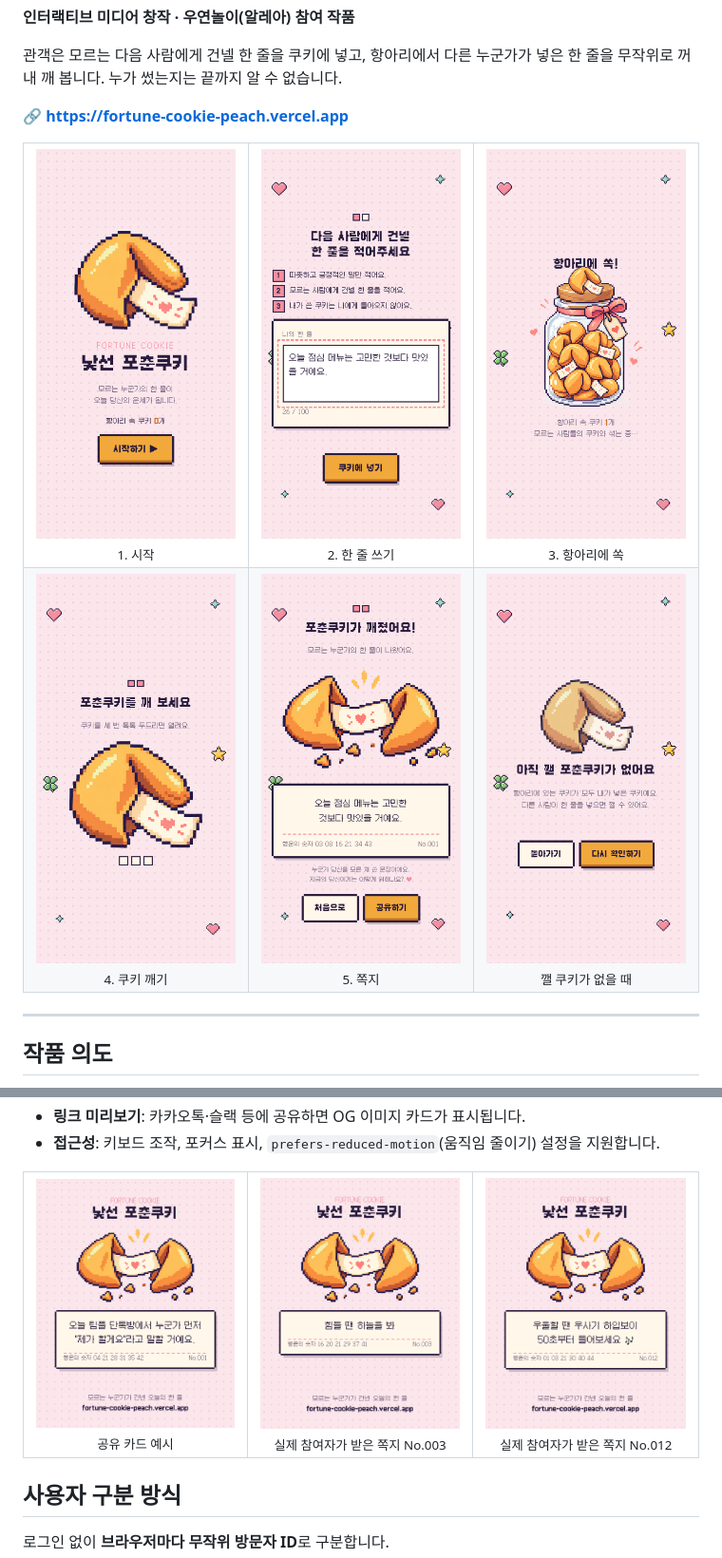
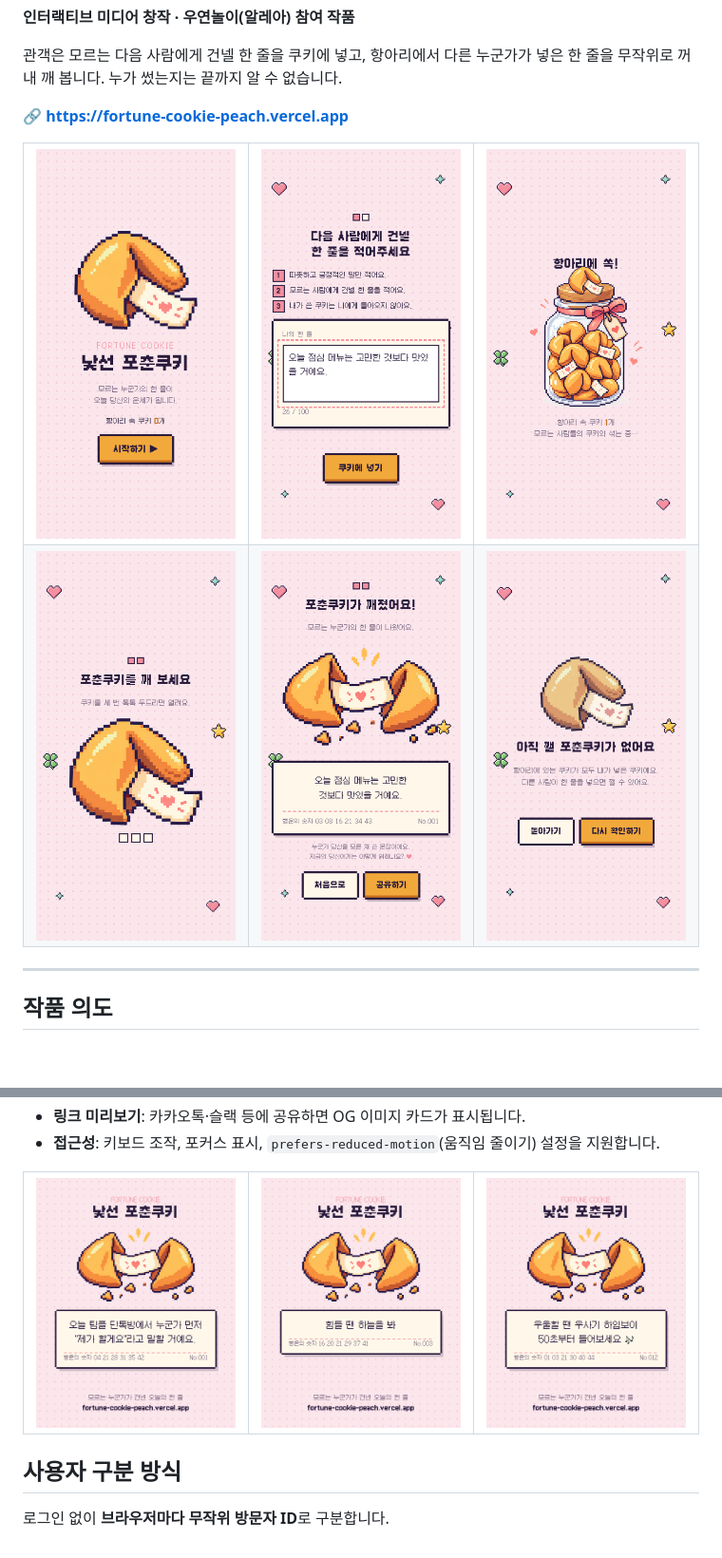
Before and after one commit to HHHv-v/fortune-cookie, a Markdown page: README.md, 2 parts joined by grey strips. Shown at 95% size. Rendered like a GitHub page; blank space fills up the shorter version.

Commit message:
README 이미지 아래 설명 문구 제거
Co-Authored-By: Claude Opus 5.5 <noreply@anthropic.com>
Claude-Session: https://claude.ai/code/session_019H48sgWEPCeJ89SP3p48pL

```diff
--- a/README.md
+++ b/README.md
@@ -10,14 +10,14 @@
 
 <table align="center">
   <tr>
-    <td align="center"><img src="docs/01-start.png" width="220" alt="시작 화면"><br><sub>1. 시작</sub></td>
-    <td align="center"><img src="docs/02-write.png" width="220" alt="한 줄 쓰기 화면"><br><sub>2. 한 줄 쓰기</sub></td>
-    <td align="center"><img src="docs/03-jar.png" width="220" alt="항아리 화면"><br><sub>3. 항아리에 쏙</sub></td>
+    <td align="center"><img src="docs/01-start.png" width="220" alt="시작 화면"></td>
+    <td align="center"><img src="docs/02-write.png" width="220" alt="한 줄 쓰기 화면"></td>
+    <td align="center"><img src="docs/03-jar.png" width="220" alt="항아리 화면"></td>
   </tr>
   <tr>
-    <td align="center"><img src="docs/04-crack.png" width="220" alt="쿠키 깨기 화면"><br><sub>4. 쿠키 깨기</sub></td>
-    <td align="center"><img src="docs/05-result.png" width="220" alt="쪽지 결과 화면"><br><sub>5. 쪽지</sub></td>
-    <td align="center"><img src="docs/06-empty.png" width="220" alt="깰 쿠키 없음 화면"><br><sub>깰 쿠키가 없을 때</sub></td>
+    <td align="center"><img src="docs/04-crack.png" width="220" alt="쿠키 깨기 화면"></td>
+    <td align="center"><img src="docs/05-result.png" width="220" alt="쪽지 결과 화면"></td>
+    <td align="center"><img src="docs/06-empty.png" width="220" alt="깰 쿠키 없음 화면"></td>
   </tr>
 </table>
 
@@ -65,9 +65,9 @@
 
 <table align="center">
   <tr>
-    <td align="center"><img src="docs/share-card.png" width="220" alt="공유 카드 예시"><br><sub>공유 카드 예시</sub></td>
-    <td align="center"><img src="docs/share-card-2.png" width="220" alt="실제 참여자가 받은 공유 카드: 힘들 땐 하늘을 봐"><br><sub>실제 참여자가 받은 쪽지 No.003</sub></td>
-    <td align="center"><img src="docs/share-card-3.png" width="220" alt="실제 참여자가 받은 공유 카드: 우울할 땐 우사기 하입보이 50초부터 들어보세요"><br><sub>실제 참여자가 받은 쪽지 No.012</sub></td>
+    <td align="center"><img src="docs/share-card.png" width="220" alt="공유 카드 예시"></td>
+    <td align="center"><img src="docs/share-card-2.png" width="220" alt="실제 참여자가 받은 공유 카드: 힘들 땐 하늘을 봐"></td>
+    <td align="center"><img src="docs/share-card-3.png" width="220" alt="실제 참여자가 받은 공유 카드: 우울할 땐 우사기 하입보이 50초부터 들어보세요"></td>
   </tr>
 </table>
 
```
